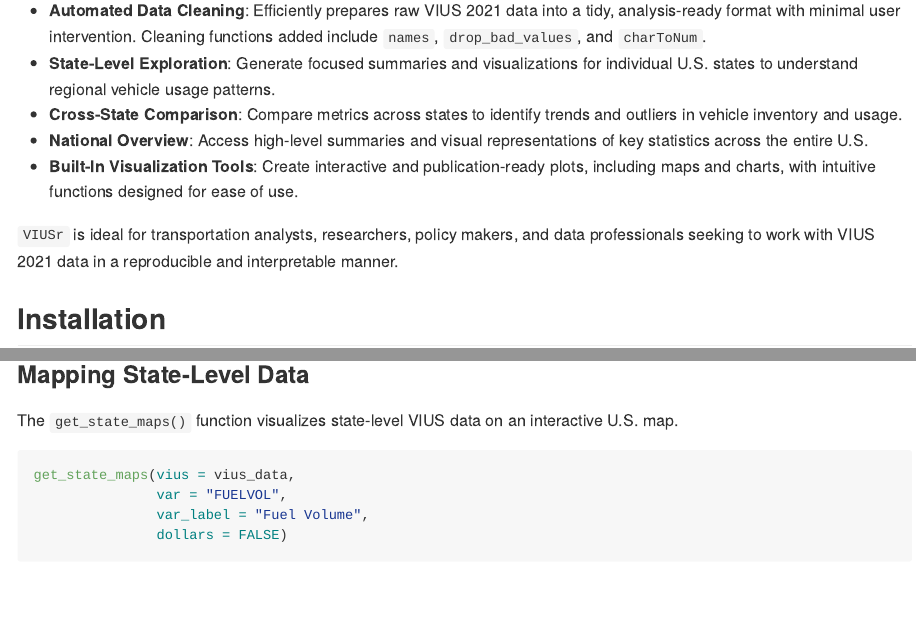
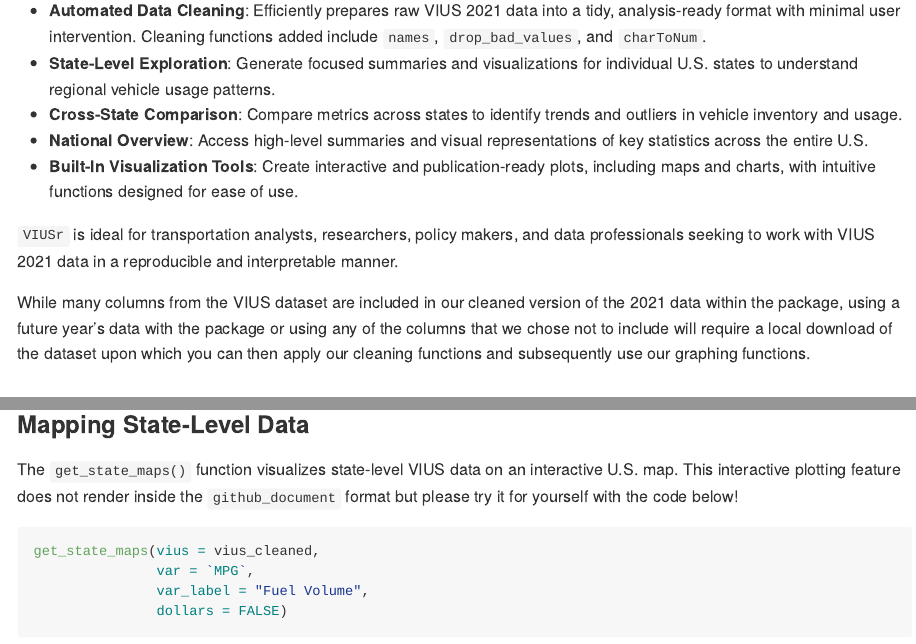
Before and after one commit to jashonnew/VIUSr, an R Markdown document (README.Rmd): the page in a window 1100 px wide, from 370 px down, and a second part further down, joined at a grey line. Rendered offline with R 4.5, knitr and Pandoc, with nearby package versions; some code elsewhere in the file could not run offline; badge pictures from the web are left out.

Commit message:
readme updated with plots

````diff
--- a/README.Rmd
+++ b/README.Rmd
@@ -1,5 +1,6 @@
 ---
 output: github_document
+always_allow_html: true
 ---
 
 <!-- README.md is generated from README.Rmd. Please edit that file -->
@@ -33,6 +34,8 @@ knitr::opts_chunk$set(
 - **Built-In Visualization Tools**: Create interactive and publication-ready plots, including maps and charts, with intuitive functions designed for ease of use.
 
 `VIUSr` is ideal for transportation analysts, researchers, policy makers, and data professionals seeking to work with VIUS 2021 data in a reproducible and interpretable manner.
+
+While many columns from the VIUS dataset are included in our cleaned version of the 2021 data within the package, using a future year's data with the package or using any of the columns that we chose not to include will require a local download of the dataset upon which you can then apply our cleaning functions and subsequently use our graphing functions.
 
 
 ## Installation
@@ -80,11 +83,11 @@ get_btype_graphs(vius1 = vius_data,
 
 ### Mapping State-Level Data
 
-The `get_state_maps()` function visualizes state-level VIUS data on an interactive U.S. map.
+The `get_state_maps()` function visualizes state-level VIUS data on an interactive U.S. map. This interactive plotting feature does not render inside the `github_document` format but please try it for yourself with the code below!
 
-```{r}
-get_state_maps(vius = vius_data,
-               var = "FUELVOL",
+```r
+get_state_maps(vius = vius_cleaned,
+               var = `MPG`,
                var_label = "Fuel Volume",
                dollars = FALSE)
 ```
````
Also changed, not shown: README.md, README.Rmd (10 more changed lines), 2 other files.
